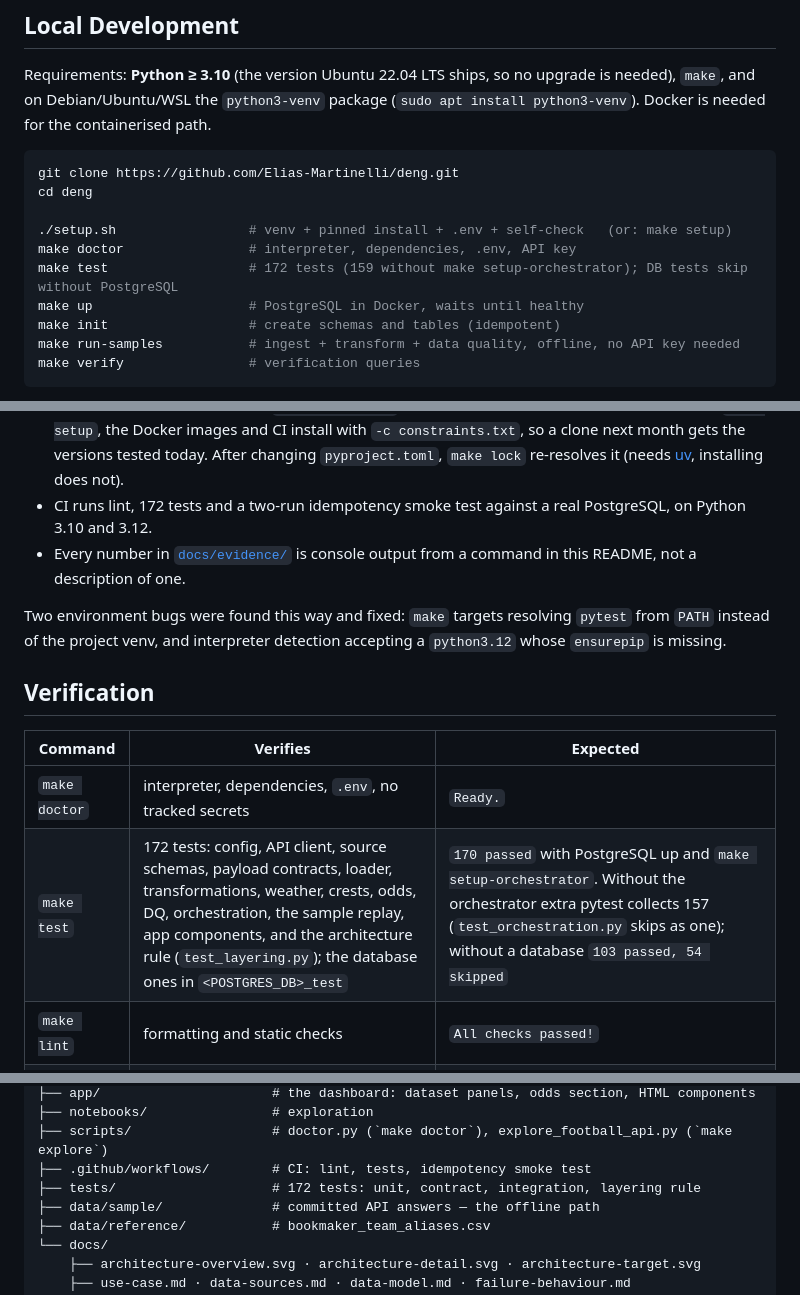
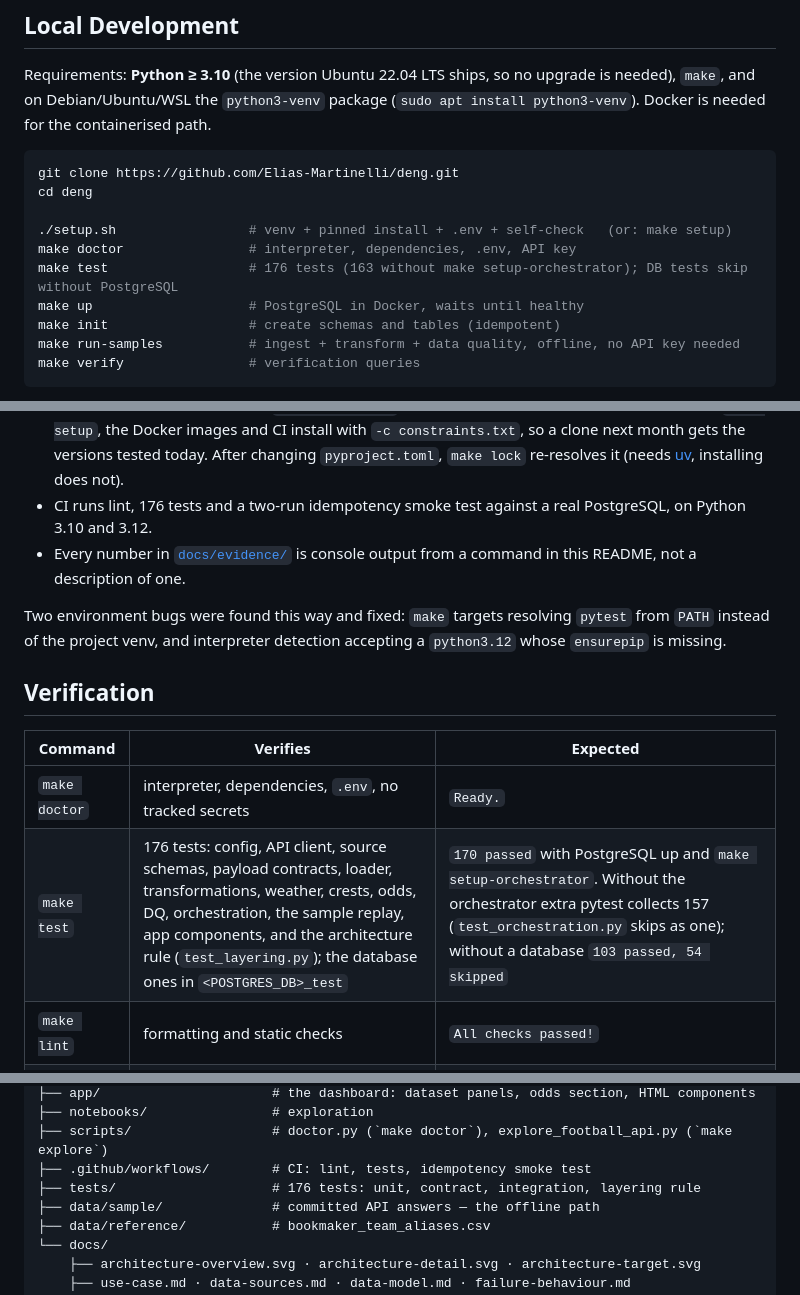
Before and after one commit to Elias-Martinelli/deng, a Markdown page: README.md, 3 parts joined by grey strips. GitHub-like rendering.

Commit message:
docs: count the four dashboard style tests
The theme brought tests/test_app_style.py, four tests that need neither PostgreSQL nor Dagster, so both figures move by four: 172 -> 176 measured, 159 -> 163 without the orchestrator extra.

```diff
--- a/README.md
+++ b/README.md
@@ -290,7 +290,7 @@ cd deng
 
 ./setup.sh                 # venv + pinned install + .env + self-check   (or: make setup)
 make doctor                # interpreter, dependencies, .env, API key
-make test                  # 172 tests (159 without make setup-orchestrator); DB tests skip without PostgreSQL
+make test                  # 176 tests (163 without make setup-orchestrator); DB tests skip without PostgreSQL
 make up                    # PostgreSQL in Docker, waits until healthy
 make init                  # create schemas and tables (idempotent)
 make run-samples           # ingest + transform + data quality, offline, no API key needed
@@ -740,7 +740,7 @@ Treated as a feature in its own right:
   install with `-c constraints.txt`, so a clone next month gets the versions
   tested today. After changing `pyproject.toml`, `make lock` re-resolves it
   (needs [uv](https://docs.astral.sh/uv/), installing does not).
-* CI runs lint, 172 tests and a two-run idempotency smoke test against a real
+* CI runs lint, 176 tests and a two-run idempotency smoke test against a real
   PostgreSQL, on Python 3.10 and 3.12.
 * Every number in [`docs/evidence/`](docs/evidence/) is console output from a
   command in this README, not a description of one.
@@ -754,7 +754,7 @@ accepting a `python3.12` whose `ensurepip` is missing.
 | Command | Verifies | Expected |
 |---|---|---|
 | `make doctor` | interpreter, dependencies, `.env`, no tracked secrets | `Ready.` |
-| `make test` | 172 tests: config, API client, source schemas, payload contracts, loader, transformations, weather, crests, odds, DQ, orchestration, the sample replay, app components, and the architecture rule (`test_layering.py`); the database ones in `<POSTGRES_DB>_test` | `170 passed` with PostgreSQL up and `make setup-orchestrator`. Without the orchestrator extra pytest collects 157 (`test_orchestration.py` skips as one); without a database `103 passed, 54 skipped` |
+| `make test` | 176 tests: config, API client, source schemas, payload contracts, loader, transformations, weather, crests, odds, DQ, orchestration, the sample replay, app components, and the architecture rule (`test_layering.py`); the database ones in `<POSTGRES_DB>_test` | `170 passed` with PostgreSQL up and `make setup-orchestrator`. Without the orchestrator extra pytest collects 157 (`test_orchestration.py` skips as one); without a database `103 passed, 54 skipped` |
 | `make lint` | formatting and static checks | `All checks passed!` |
 | `make verify` | raw zone, business keys, run log, odds and forecast | `3/3 queries passed`, exit 0 |
 | `make dq` | curated-layer data quality | `24/24 checks passed` with past seasons ingested; `23/24` with the current season only - the open WARNING is the form window early in a season. After `make run-samples` always `22/24`: the form window and the crests (a sample run downloads none). Exit 0 in every case |
@@ -959,7 +959,7 @@ Backlog: [`docs/project-backlog.md`](docs/project-backlog.md).
 ├── notebooks/                # exploration
 ├── scripts/                  # doctor.py (`make doctor`), explore_football_api.py (`make explore`)
 ├── .github/workflows/        # CI: lint, tests, idempotency smoke test
-├── tests/                    # 172 tests: unit, contract, integration, layering rule
+├── tests/                    # 176 tests: unit, contract, integration, layering rule
 ├── data/sample/              # committed API answers — the offline path
 ├── data/reference/           # bookmaker_team_aliases.csv
 └── docs/
```
Also changed, not shown: docs/project-backlog.md (+1 -1 lines).
